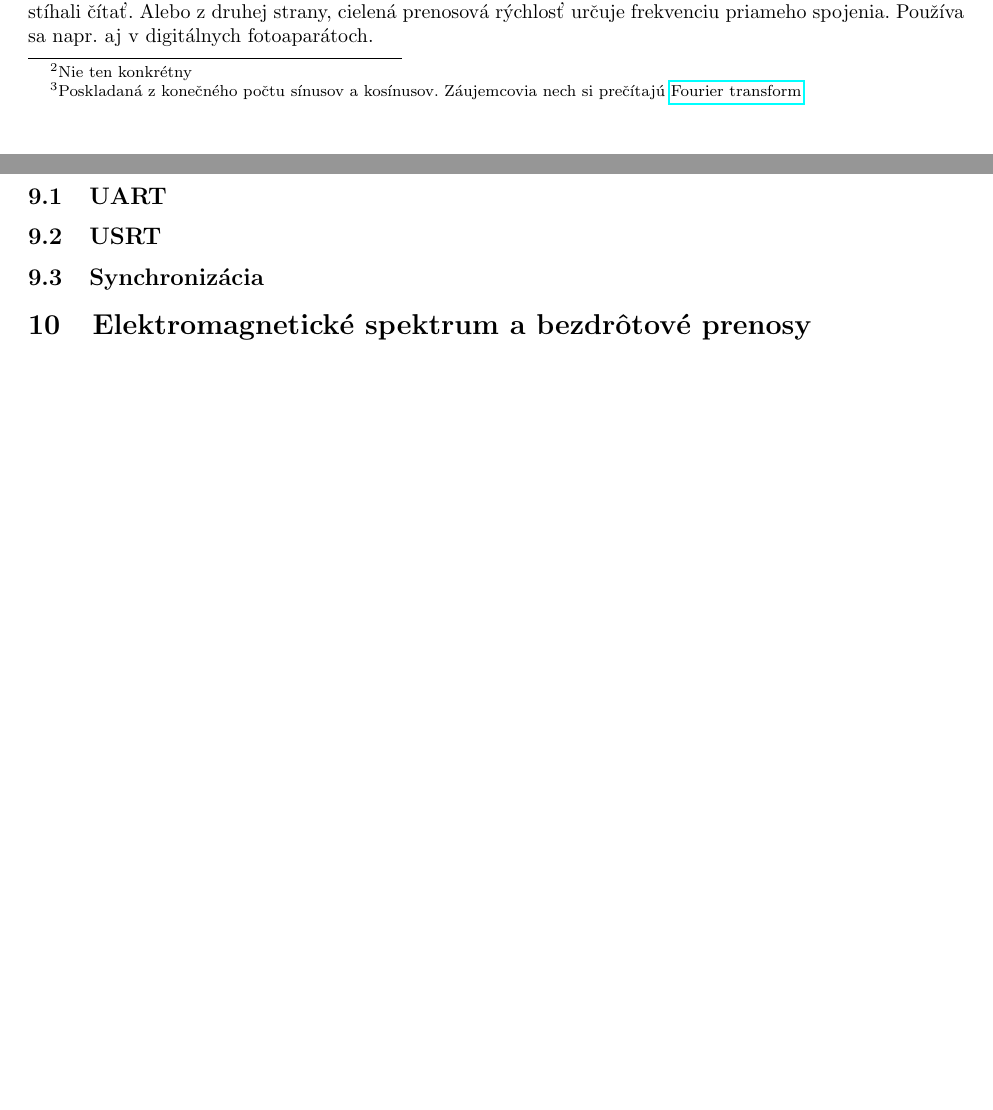
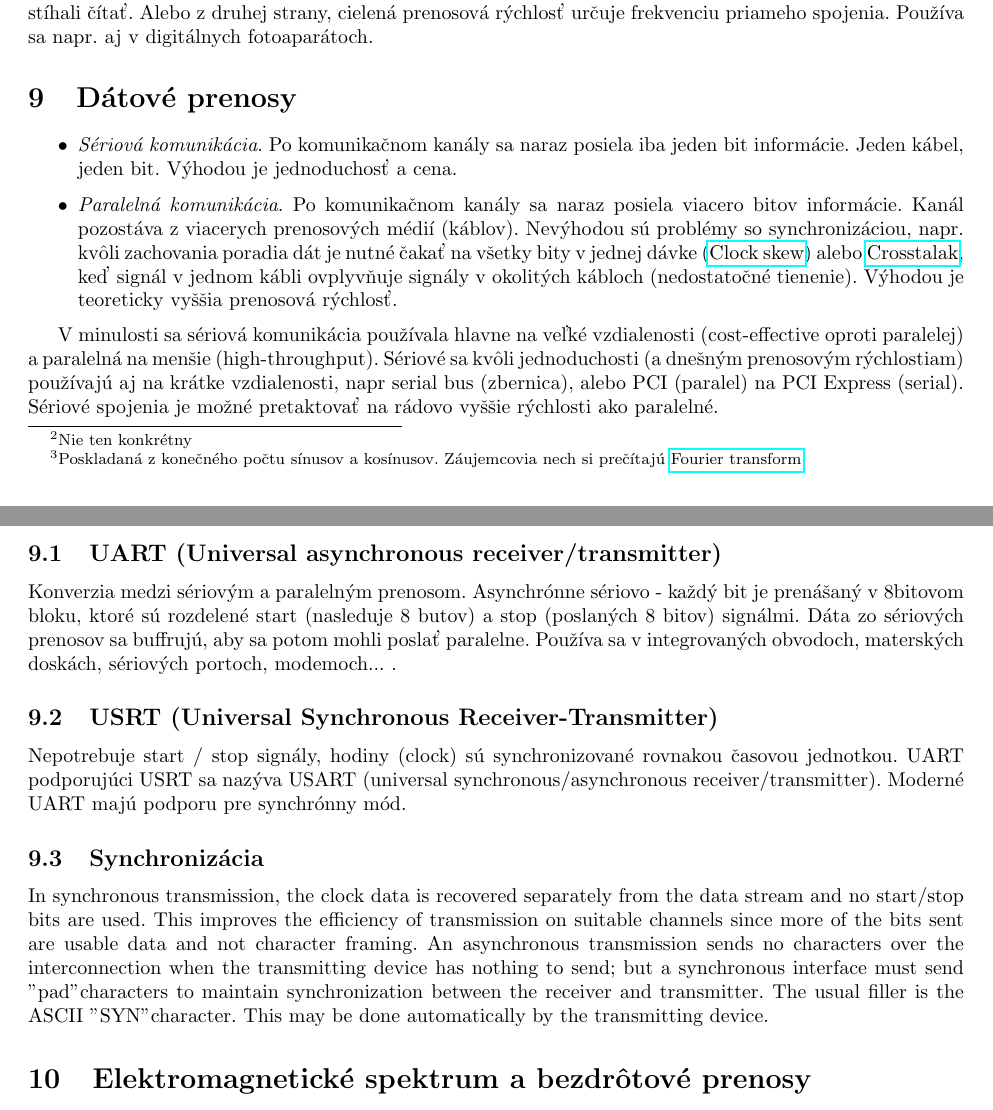
Before and after one commit to petercsiba/fmfi-poznamky, a LaTeX document (siete.tex): two parts of pages 11 and 12 of 16, joined at a grey line, cut so that both start at the same text, the shorter picture padded with empty space. Compiled offline with pdfLaTeX.

Commit message:
Dátové prenosy

```diff
--- a/siete.tex
+++ b/siete.tex
@@ -357,13 +357,39 @@ Používa sa napr. aj v digitálnych fotoaparátoch.
 
 %%%%%%%%%%%%%%%%%%%%%%%%%%%%%%%%%%%%%%%%%%%%%%%%%%%%%%%%%%%%%%%%%%%%%%%%%%%%%%%%
 \section{Dátové prenosy}
+\begin{itemize}
+\item \emph{Sériová komunikácia}. Po komunikačnom kanály sa naraz posiela iba jeden bit informácie. Jeden kábel, jeden bit. Výhodou je jednoduchosť a cena.
+\item \emph{Paralelná komunikácia}.
+Po komunikačnom kanály sa naraz posiela viacero bitov informácie.
+Kanál pozostáva z viacerych prenosových médií (káblov).
+Nevýhodou sú problémy so synchronizáciou, napr. kvôli zachovania poradia dát je nutné čakať na všetky bity v jednej dávke (\href{http://en.wikipedia.org/wiki/Clock_skew}{Clock skew})
+alebo \href{http://en.wikipedia.org/wiki/Crosstalk}{Crosstalak}, keď signál v jednom kábli ovplyvňuje signály v okolitých kábloch (nedostatočné tienenie).
+Výhodou je teoreticky vyššia prenosová rýchlosť.
+\end{itemize}
+
+V minulosti sa sériová komunikácia používala hlavne na veľké vzdialenosti (cost-effective oproti paralelej)
+a paralelná na menšie (high-throughput).
+Sériové sa kvôli jednoduchosti (a dnešným prenosovým rýchlostiam) používajú aj na krátke vzdialenosti, napr serial bus (zbernica), alebo PCI (paralel) na PCI Express (serial).
+Sériové spojenia je možné pretaktovať na rádovo vyššie rýchlosti ako paralelné.
+
 %%%%%%%%%%%%%%%%%%%%%%%%%%%%%%%%%%%%%%%
-\subsection{UART}
+\subsection{UART (Universal asynchronous receiver/transmitter)}
+
+Konverzia medzi sériovým a paralelným prenosom.
+Asynchrónne sériovo - každý bit je prenášaný v 8bitovom bloku, ktoré sú rozdelené start (nasleduje 8 butov) a stop (poslaných 8 bitov) signálmi.
+Dáta zo sériových prenosov sa buffrujú, aby sa potom mohli poslať paralelne.
+Používa sa v integrovaných obvodoch, materských doskách, sériových portoch, modemoch... .
+
 %%%%%%%%%%%%%%%%%%%%%%%%%%%%%%%%%%%%%%%
-\subsection{USRT}
+\subsection{USRT (Universal Synchronous Receiver-Transmitter)}
+
+Nepotrebuje start / stop signály, hodiny (clock) sú synchronizované rovnakou časovou jednotkou.
+UART podporujúci USRT sa nazýva USART (universal synchronous/asynchronous receiver/transmitter).
+Moderné UART majú podporu pre synchrónny mód.
+
 %%%%%%%%%%%%%%%%%%%%%%%%%%%%%%%%%%%%%%%
 \subsection{Synchronizácia}
-
+In synchronous transmission, the clock data is recovered separately from the data stream and no start/stop bits are used. This improves the efficiency of transmission on suitable channels since more of the bits sent are usable data and not character framing. An asynchronous transmission sends no characters over the interconnection when the transmitting device has nothing to send; but a synchronous interface must send "pad" characters to maintain synchronization between the receiver and transmitter. The usual filler is the ASCII "SYN" character. This may be done automatically by the transmitting device.
 
 %%%%%%%%%%%%%%%%%%%%%%%%%%%%%%%%%%%%%%%%%%%%%%%%%%%%%%%%%%%%%%%%%%%%%%%%%%%%%%%%
 \section{Elektromagnetické spektrum a bezdrôtové prenosy}
```
